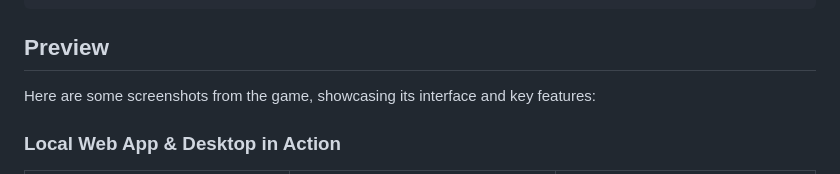
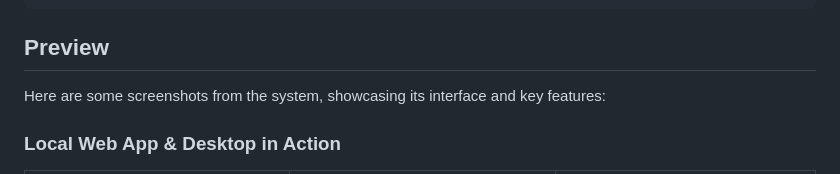
Before and after one commit to paoradox/JS-Portable-Queue-LAN, a Markdown page: README.md, the part around the change. Rendered like a GitHub page.

Commit message:
Update game to system in README

```diff
--- a/README.md
+++ b/README.md
@@ -80,7 +80,7 @@ JS-Portable-Queue-LAN/
 
 ## Preview
 
-Here are some screenshots from the game, showcasing its interface and key features:
+Here are some screenshots from the system, showcasing its interface and key features:
 
 ### Local Web App & Desktop in Action
 | Launch Server & Setup Login | Encoding & Adaptive Display Screen | Admin Controls |
```
